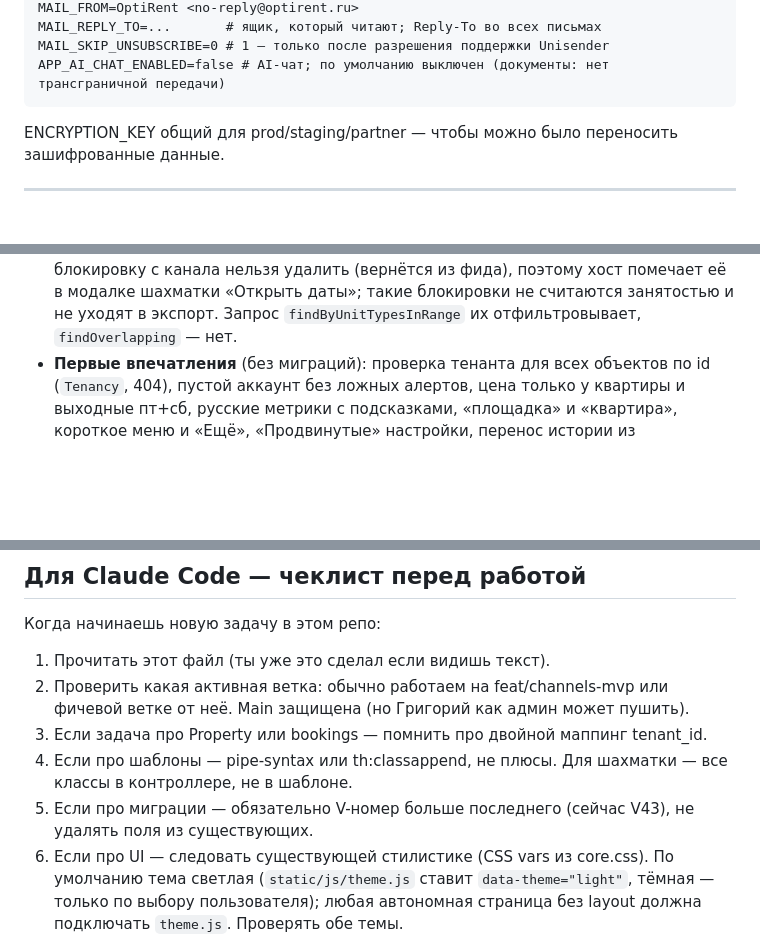
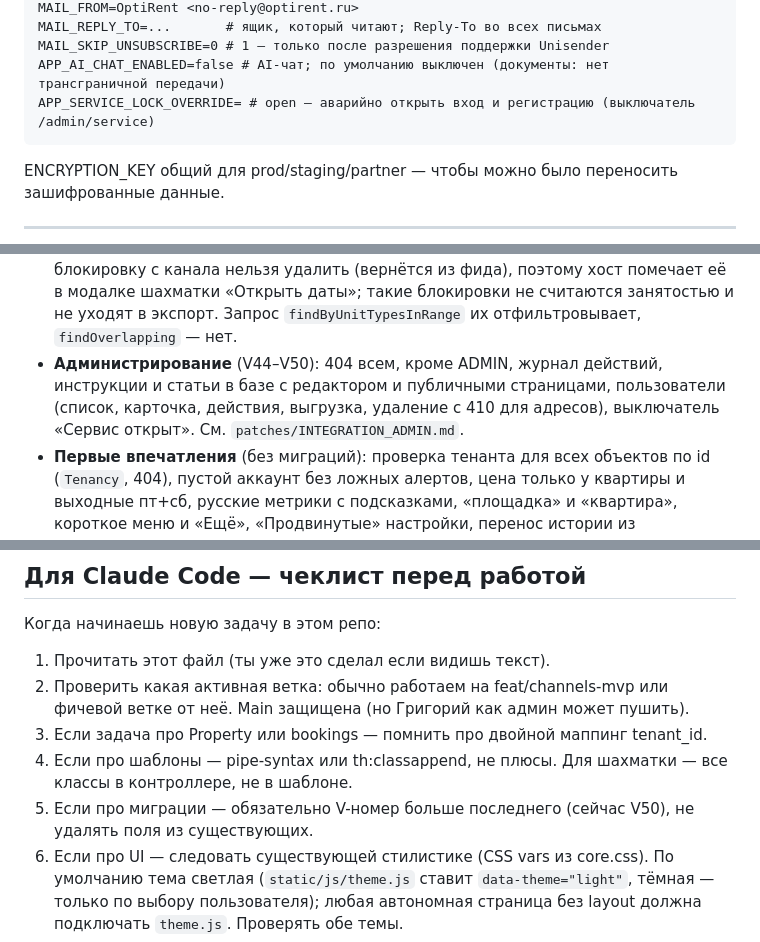
Before and after one commit to GregoryError/rent_pilot, a Markdown page: CLAUDE.md, 3 parts joined by grey strips. Drawn GitHub-style; blank space fills up the shorter version.

````diff
--- a/CLAUDE.md
+++ b/CLAUDE.md
@@ -74,6 +74,7 @@ MAIL_FROM=OptiRent <no-reply@optirent.ru>
 MAIL_REPLY_TO=...       # ящик, который читают; Reply-To во всех письмах
 MAIL_SKIP_UNSUBSCRIBE=0 # 1 — только после разрешения поддержки Unisender
 APP_AI_CHAT_ENABLED=false # AI-чат; по умолчанию выключен (документы: нет трансграничной передачи)
+APP_SERVICE_LOCK_OVERRIDE= # open — аварийно открыть вход и регистрацию (выключатель /admin/service)
 ```
 
 ENCRYPTION_KEY общий для prod/staging/partner — чтобы можно было переносить зашифрованные данные.
@@ -276,6 +287,7 @@ AI-режим — только рекомендации. `PricingEngine.runForPr
 - **Блок 4.9** (V22): Booking Widget MVP — `booking_widgets`, `ChannelType.WIDGET`, WidgetBookingService (hold + бронь PENDING), публичные /book/{secret}, /widget/{secret}, /widget.js, админка /settings/widgets, заявки /bookings/pending. Отступления от плана ниже и непроверенное — в `patches/INTEGRATION_BLOCK4_9.md`. Заодно: раздел /staff «Сотрудники» (ссылка и PIN горничной), починена вёрстка «Отзывов».
 - **Цвета каналов** (V23): `channels.color` из фиксированной палитры `ChannelPalette`; занятый день в шахматке закрашен цветом канала с первой буквой его названия, закрытый вручную — чёрный. См. `patches/INTEGRATION_CHANNEL_COLORS.md`.
 - **Открытие дат, закрытых площадкой** (V25): `calendar_blocks.ignored` — блокировку с канала нельзя удалить (вернётся из фида), поэтому хост помечает её в модалке шахматки «Открыть даты»; такие блокировки не считаются занятостью и не уходят в экспорт. Запрос `findByUnitTypesInRange` их отфильтровывает, `findOverlapping` — нет.
+- **Администрирование** (V44–V50): 404 всем, кроме ADMIN, журнал действий, инструкции и статьи в базе с редактором и публичными страницами, пользователи (список, карточка, действия, выгрузка, удаление с 410 для адресов), выключатель «Сервис открыт». См. `patches/INTEGRATION_ADMIN.md`.
 - **Первые впечатления** (без миграций): проверка тенанта для всех объектов по id (`Tenancy`, 404), пустой аккаунт без ложных алертов, цена только у квартиры и выходные пт+сб, русские метрики с подсказками, «площадка» и «квартира», короткое меню и «Ещё», «Продвинутые» настройки, перенос истории из RealtyCalendar, полоса подтверждения почты. См. `patches/INTEGRATION_FIRST_RUN.md`.
 - **Вход и почта** (V37–V39): письма через Unisender Go, восстановление и смена пароля, мягкое подтверждение почты, режимы регистрации SOFT/STRICT/AUTO, защита регистрации от ботов. См. `patches/INTEGRATION_AUTH.md`.
 - **Печатная карточка** (V33): QR на прямое бронирование с промокодом, Wi-Fi, QR обратной связи, короткие ссылки `/q/` и `/f/`.
@@ -602,7 +614,7 @@ Dockerfile собирает `./mvnw package -DskipTests`. Нужно: либо
 2. Проверить какая активная ветка: обычно работаем на feat/channels-mvp или фичевой ветке от неё. Main защищена (но Григорий как админ может пушить).
 3. Если задача про Property или bookings — помнить про двойной маппинг tenant_id.
 4. Если про шаблоны — pipe-syntax или th:classappend, не плюсы. Для шахматки — все классы в контроллере, не в шаблоне.
-5. Если про миграции — обязательно V-номер больше последнего (сейчас V43), не удалять поля из существующих.
+5. Если про миграции — обязательно V-номер больше последнего (сейчас V50), не удалять поля из существующих.
 6. Если про UI — следовать существующей стилистике (CSS vars из core.css). По умолчанию тема светлая (`static/js/theme.js` ставит `data-theme="light"`, тёмная — только по выбору пользователя); любая автономная страница без layout должна подключать `theme.js`. Проверять обе темы.
 7. Если делаешь блок — завершить INTEGRATION_<N>.md в patches/ с инструкциями по применению.
 8. **Git-операции — предлагай, но не выполняй сам.**
````
Also changed, not shown: other parts of CLAUDE.md (+13 -3 lines), patches/INTEGRATION_ADMIN.md (added, +249 -0 lines), patches/INTEGRATION_ONBOARDING.md (+3 -1 lines).
